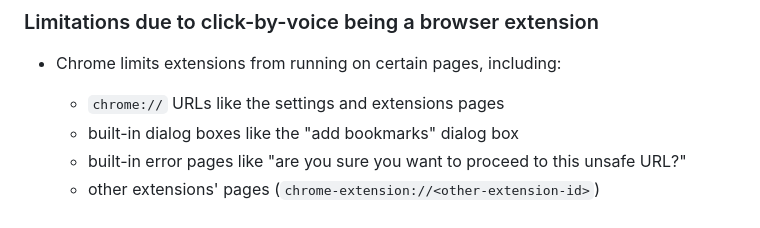
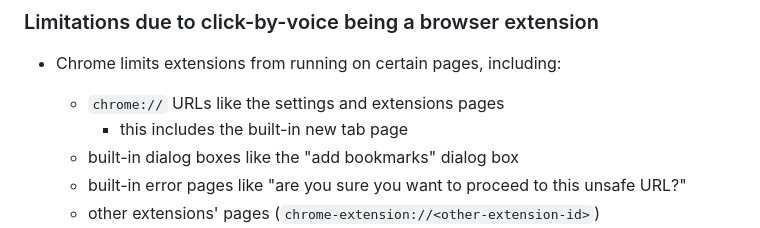
Before and after one commit to mdbridge/click-by-voice, a Markdown page: README.md, the part around the change. GitHub-like rendering.

Commit message:
add limitation about new tab page

```diff
--- a/README.md
+++ b/README.md
@@ -127,6 +127,7 @@ more on how this shortcut works, see
 
 * Chrome limits extensions from running on certain pages, including:
   * `chrome://` URLs like the settings and extensions pages
+    * this includes the built-in new tab page
   * built-in dialog boxes like the "add bookmarks" dialog box
   * built-in error pages like "are you sure you want to proceed to this
     unsafe URL?"
```
